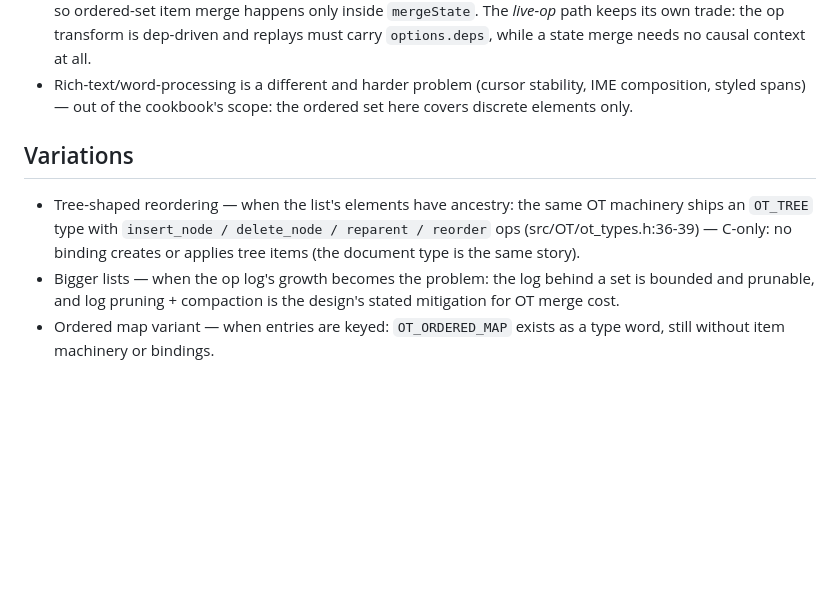
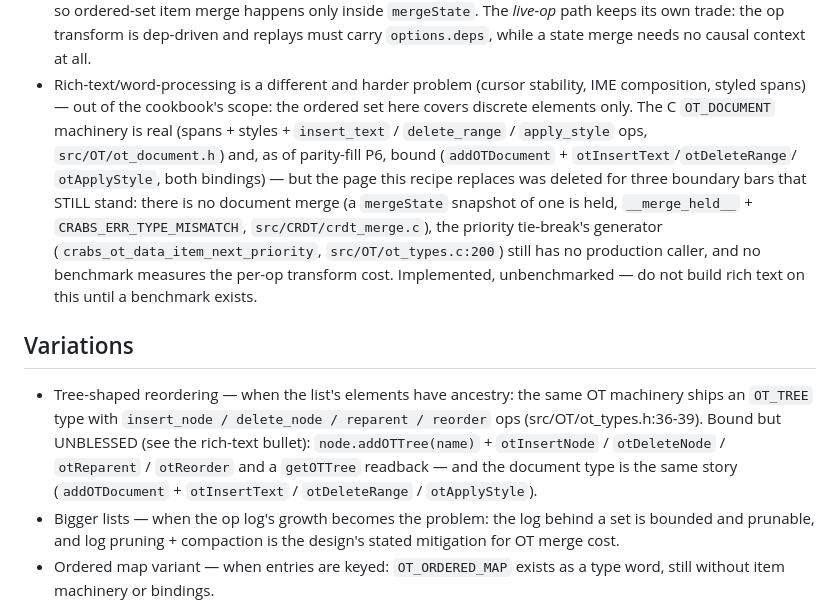
Before and after one commit to vijayee/CRABS, a Markdown page: cookbook/recipes/8-reorderable-list.md, the part around the change. Rendered like a GitHub page; blank space fills up the shorter version.

```diff
--- a/cookbook/recipes/8-reorderable-list.md
+++ b/cookbook/recipes/8-reorderable-list.md
@@ -184,16 +184,29 @@ UI shows row-level movement.
   state merge needs no causal context at all.
 - Rich-text/word-processing is a different and harder problem (cursor
   stability, IME composition, styled spans) — out of the cookbook's
-  scope: the ordered set here covers discrete elements only.
+  scope: the ordered set here covers discrete elements only. The C
+  `OT_DOCUMENT` machinery is real (spans + styles + `insert_text` /
+  `delete_range` / `apply_style` ops, `src/OT/ot_document.h`) and, as of
+  parity-fill P6, bound (`addOTDocument` + `otInsertText`/`otDeleteRange`/
+  `otApplyStyle`, both bindings) — but the page this recipe replaces was
+  deleted for three boundary bars that STILL stand: there is no document
+  merge (a `mergeState` snapshot of one is held, `__merge_held__` +
+  `CRABS_ERR_TYPE_MISMATCH`, `src/CRDT/crdt_merge.c`), the priority
+  tie-break's generator (`crabs_ot_data_item_next_priority`,
+  `src/OT/ot_types.c:200`) still has no production caller, and no
+  benchmark measures the per-op transform cost. Implemented, unbenchmarked
+  — do not build rich text on this until a benchmark exists.
 
 ## Variations
 
 - Tree-shaped reordering — when the list's elements have ancestry: the
   same OT machinery ships an `OT_TREE` type with
   `insert_node / delete_node / reparent / reorder` ops
-  (src/OT/ot_types.h:36-39) — C-only: no
-  binding creates or applies tree items (the document type is the same
-  story).
+  (src/OT/ot_types.h:36-39). Bound but UNBLESSED (see the rich-text
+  bullet): `node.addOTTree(name)` + `otInsertNode` / `otDeleteNode` /
+  `otReparent` / `otReorder` and a `getOTTree` readback — and the document
+  type is the same story (`addOTDocument` + `otInsertText` /
+  `otDeleteRange` / `otApplyStyle`).
 - Bigger lists — when the op log's growth becomes the problem: the log
   behind a set is bounded and prunable, and log pruning + compaction is
   the design's stated mitigation for OT merge cost.
```
Also changed, not shown: cookbook/api-map.md (+3 -2 lines), 1 other file.
